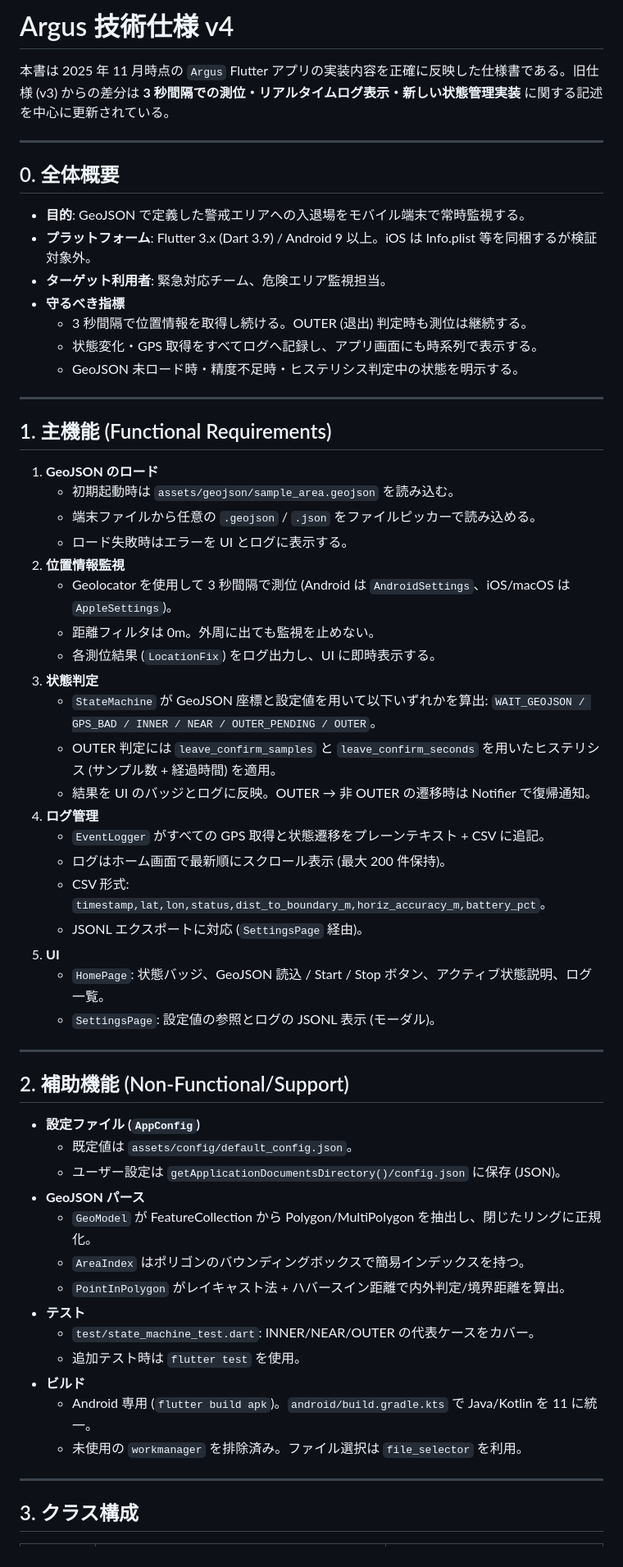
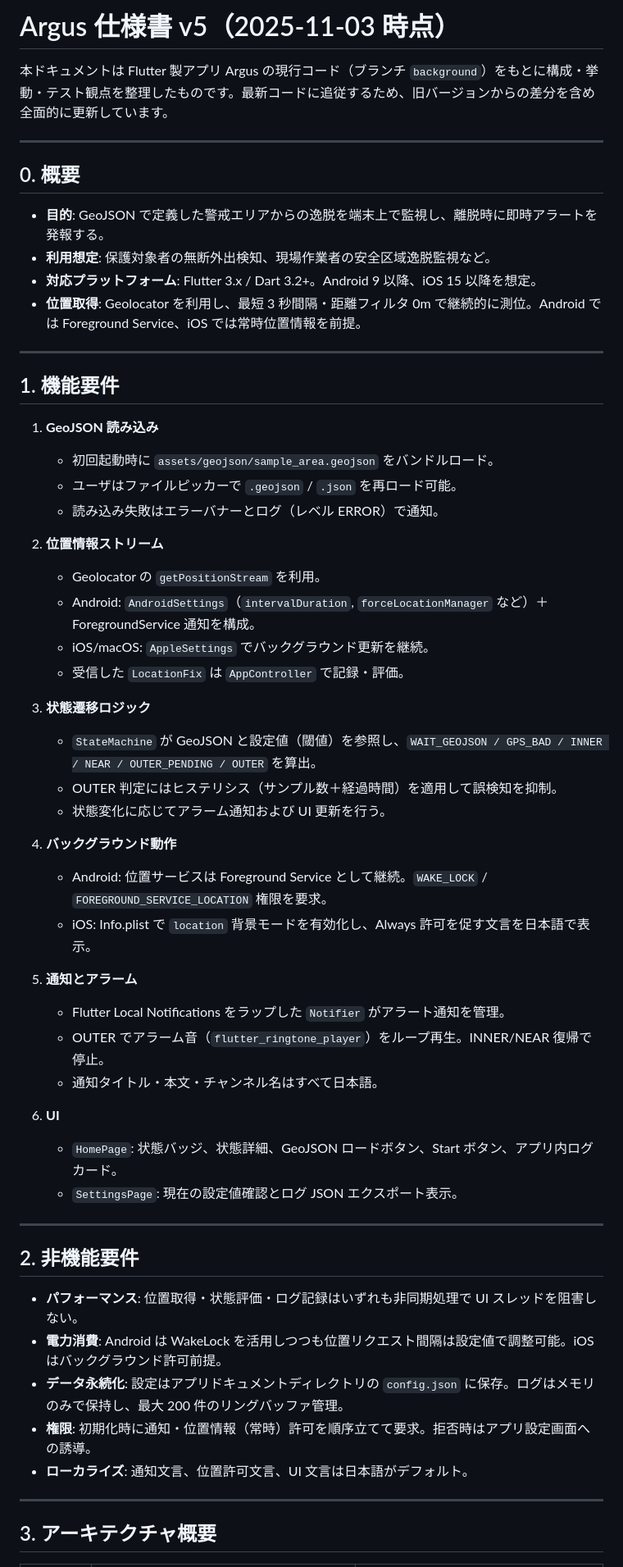
Before and after one commit to nanigasi-san/Argus, a Markdown page: docs/spec.md, the part around the change printed below. Shown: that part at 82% size. Rendered like a GitHub page.

```diff
--- a/docs/spec.md
+++ b/docs/spec.md
@@ -1,63 +1,60 @@
-# Argus 技術仕様 v4
+# Argus 仕様書 v5（2025-11-03 時点）
 
-本書は 2025 年 11 月時点の `Argus` Flutter アプリの実装内容を正確に反映した仕様書である。旧仕様 (v3) からの差分は **3 秒間隔での測位・リアルタイムログ表示・新しい状態管理実装** に関する記述を中心に更新されている。
+本ドキュメントは Flutter 製アプリ Argus の現行コード（ブランチ `background`）をもとに構成・挙動・テスト観点を整理したものです。最新コードに追従するため、旧バージョンからの差分を含め全面的に更新しています。
 
 ---
 
-## 0. 全体概要
+## 0. 概要
 
-- **目的**: GeoJSON で定義した警戒エリアへの入退場をモバイル端末で常時監視する。
-- **プラットフォーム**: Flutter 3.x (Dart 3.9) / Android 9 以上。iOS は Info.plist 等を同梱するが検証対象外。
-- **ターゲット利用者**: 緊急対応チーム、危険エリア監視担当。
-- **守るべき指標**
-  - 3 秒間隔で位置情報を取得し続ける。OUTER (退出) 判定時も測位は継続する。
-  - 状態変化・GPS 取得をすべてログへ記録し、アプリ画面にも時系列で表示する。
-  - GeoJSON 未ロード時・精度不足時・ヒステリシス判定中の状態を明示する。
+- **目的**: GeoJSON で定義した警戒エリアからの逸脱を端末上で監視し、離脱時に即時アラートを発報する。
+- **利用想定**: 保護対象者の無断外出検知、現場作業者の安全区域逸脱監視など。
+- **対応プラットフォーム**: Flutter 3.x / Dart 3.2+。Android 9 以降、iOS 15 以降を想定。
+- **位置取得**: Geolocator を利用し、最短 3 秒間隔・距離フィルタ 0m で継続的に測位。Android では Foreground Service、iOS では常時位置情報を前提。
 
 ---
 
-## 1. 主機能 (Functional Requirements)
+## 1. 機能要件
 
-1. **GeoJSON のロード**
-   - 初期起動時は `assets/geojson/sample_area.geojson` を読み込む。
-   - 端末ファイルから任意の `.geojson` / `.json` をファイルピッカーで読み込める。
-   - ロード失敗時はエラーを UI とログに表示する。
-2. **位置情報監視**
-   - Geolocator を使用して 3 秒間隔で測位 (Android は `AndroidSettings`、iOS/macOS は `AppleSettings`)。
-   - 距離フィルタは 0m。外周に出ても監視を止めない。
-   - 各測位結果 (`LocationFix`) をログ出力し、UI に即時表示する。
-3. **状態判定**
-   - `StateMachine` が GeoJSON 座標と設定値を用いて以下いずれかを算出: `WAIT_GEOJSON / GPS_BAD / INNER / NEAR / OUTER_PENDING / OUTER`。
-   - OUTER 判定には `leave_confirm_samples` と `leave_confirm_seconds` を用いたヒステリシス (サンプル数 + 経過時間) を適用。
-   - 結果を UI のバッジとログに反映。OUTER → 非 OUTER の遷移時は Notifier で復帰通知。
-4. **ログ管理**
-   - `EventLogger` がすべての GPS 取得と状態遷移をプレーンテキスト + CSV に追記。
-   - ログはホーム画面で最新順にスクロール表示 (最大 200 件保持)。
-   - CSV 形式: `timestamp,lat,lon,status,dist_to_boundary_m,horiz_accuracy_m,battery_pct`。
-   - JSONL エクスポートに対応 (`SettingsPage` 経由)。
-5. **UI**
-   - `HomePage`: 状態バッジ、GeoJSON 読込 / Start / Stop ボタン、アクティブ状態説明、ログ一覧。
-   - `SettingsPage`: 設定値の参照とログの JSONL 表示 (モーダル)。
+1. **GeoJSON 読み込み**
+   - 初回起動時に `assets/geojson/sample_area.geojson` をバンドルロード。
+   - ユーザはファイルピッカーで `.geojson` / `.json` を再ロード可能。
+   - 読み込み失敗はエラーバナーとログ（レベル ERROR）で通知。
+
+2. **位置情報ストリーム**
+   - Geolocator の `getPositionStream` を利用。
+   - Android: `AndroidSettings`（`intervalDuration`, `forceLocationManager` など）＋ ForegroundService 通知を構成。
+   - iOS/macOS: `AppleSettings` でバックグラウンド更新を継続。
+   - 受信した `LocationFix` は `AppController` で記録・評価。
+
+3. **状態遷移ロジック**
+   - `StateMachine` が GeoJSON と設定値（閾値）を参照し、`WAIT_GEOJSON / GPS_BAD / INNER / NEAR / OUTER_PENDING / OUTER` を算出。
+   - OUTER 判定にはヒステリシス（サンプル数＋経過時間）を適用して誤検知を抑制。
+   - 状態変化に応じてアラーム通知および UI 更新を行う。
+
+4. **バックグラウンド動作**
+   - Android: 位置サービスは Foreground Service として継続。`WAKE_LOCK` / `FOREGROUND_SERVICE_LOCATION` 権限を要求。
+   - iOS: Info.plist で `location` 背景モードを有効化し、Always 許可を促す文言を日本語で表示。
+
+5. **通知とアラーム**
+   - Flutter Local Notifications をラップした `Notifier` がアラート通知を管理。
+   - OUTER でアラーム音（`flutter_ringtone_player`）をループ再生。INNER/NEAR 復帰で停止。
+   - 通知タイトル・本文・チャンネル名はすべて日本語。
+
+6. **UI**
+   - `HomePage`: 状態バッジ、状態詳細、GeoJSON ロードボタン、Start ボタン、アプリ内ログカード。
+   - `SettingsPage`: 現在の設定値確認とログ JSON エクスポート表示。
 
 ---
 
-## 2. 補助機能 (Non-Functional/Support)
+## 2. 非機能要件
 
-- **設定ファイル (`AppConfig`)**
-  - 既定値は `assets/config/default_config.json`。
-  - ユーザー設定は `getApplicationDocumentsDirectory()/config.json` に保存 (JSON)。
-- **GeoJSON パース**
-  - `GeoModel` が FeatureCollection から Polygon/MultiPolygon を抽出し、閉じたリングに正規化。
-  - `AreaIndex` はポリゴンのバウンディングボックスで簡易インデックスを持つ。
-  - `PointInPolygon` がレイキャスト法 + ハバースイン距離で内外判定/境界距離を算出。
-- **テスト**
-  - `test/state_machine_test.dart`: INNER/NEAR/OUTER の代表ケースをカバー。
-  - 追加テスト時は `flutter test` を使用。
-- **ビルド**
-  - Android 専用 (`flutter build apk`)。`android/build.gradle.kts` で Java/Kotlin を 11 に統一。
-  - 未使用の `workmanager` を排除済み。ファイル選択は `file_selector` を利用。
+- **パフォーマンス**: 位置取得・状態評価・ログ記録はいずれも非同期処理で UI スレッドを阻害しない。
+- **電力消費**: Android は WakeLock を活用しつつも位置リクエスト間隔は設定値で調整可能。iOS はバックグラウンド許可前提。
+- **データ永続化**: 設定はアプリドキュメントディレクトリの `config.json` に保存。ログはメモリのみで保持し、最大 200 件のリングバッファ管理。
+- **権限**: 初期化時に通知・位置情報（常時）許可を順序立てて要求。拒否時はアプリ設定画面への誘導。
+- **ローカライズ**: 通知文言、位置許可文言、UI 文言は日本語がデフォルト。
 
 ---
 
-## 3. クラス構成
+## 3. アーキテクチャ概要
 
```
Also changed, not shown: other parts of docs/spec.md (+86 -90 lines).
